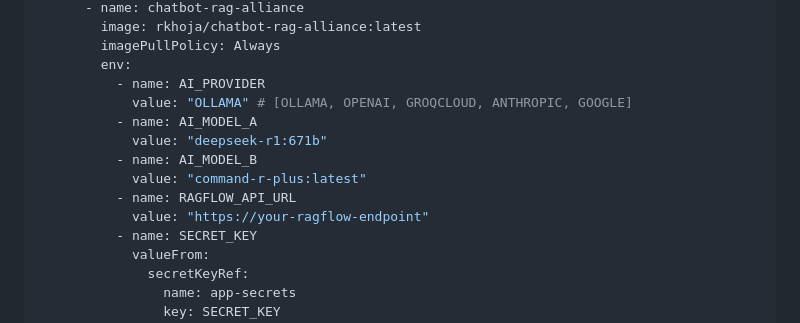
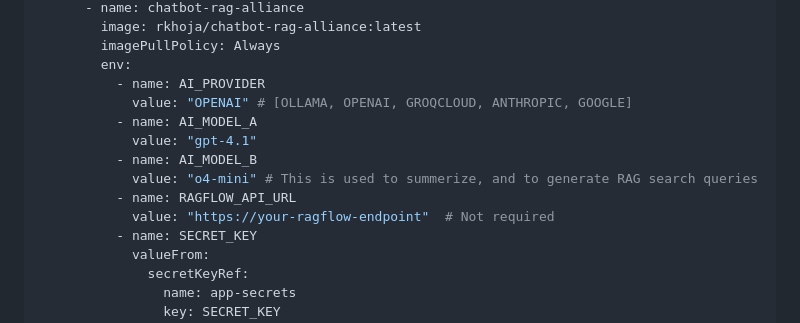
Before and after one commit to ualberta-rcg/chatbot-rag-alliance, a Markdown page: KUBERNETES-DEPLOYMENT.md, the part around the change. GitHub-like rendering.

```diff
--- a/KUBERNETES-DEPLOYMENT.md
+++ b/KUBERNETES-DEPLOYMENT.md
@@ -86,13 +86,13 @@ spec:
         imagePullPolicy: Always
         env:
           - name: AI_PROVIDER
-            value: "OLLAMA" # [OLLAMA, OPENAI, GROQCLOUD, ANTHROPIC, GOOGLE]
+            value: "OPENAI" # [OLLAMA, OPENAI, GROQCLOUD, ANTHROPIC, GOOGLE]
           - name: AI_MODEL_A
-            value: "deepseek-r1:671b"
+            value: "gpt-4.1"
           - name: AI_MODEL_B
-            value: "command-r-plus:latest"
+            value: "o4-mini" # This is used to summerize, and to generate RAG search queries
           - name: RAGFLOW_API_URL
-            value: "https://your-ragflow-endpoint"
+            value: "https://your-ragflow-endpoint"  # Not required
           - name: SECRET_KEY
             valueFrom:
               secretKeyRef:
```
